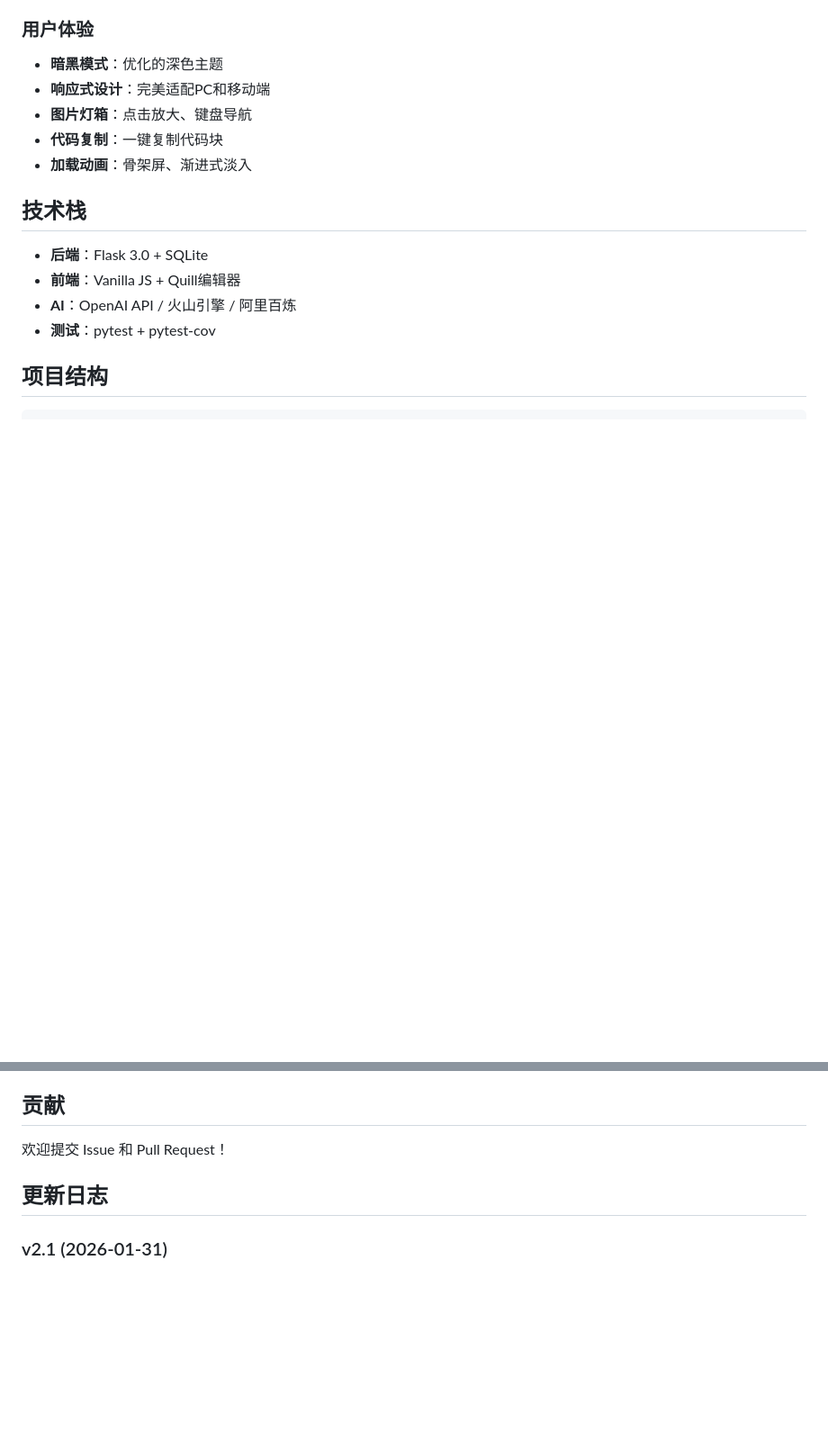
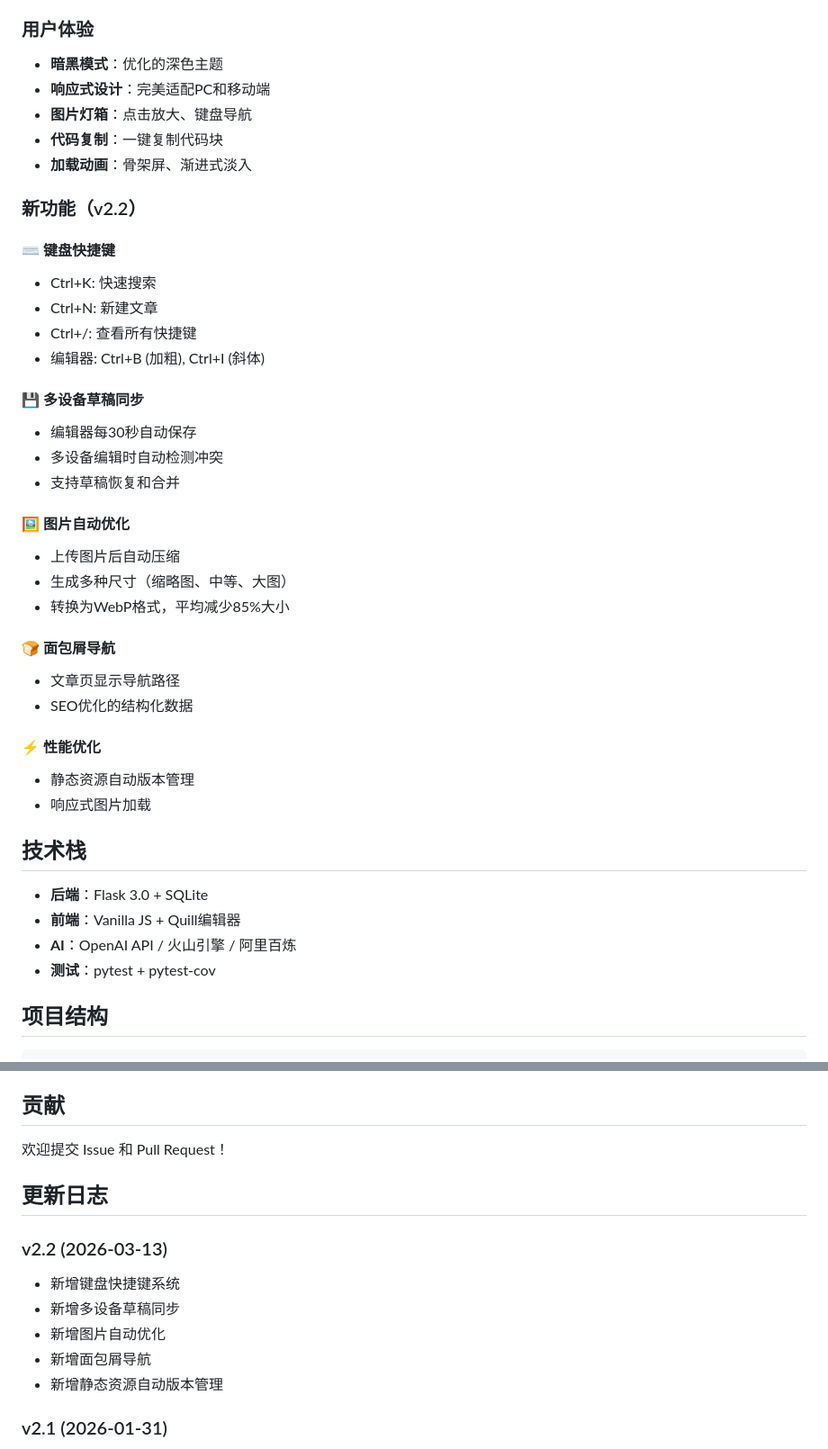
Before and after one commit to lbxxgn/my-blog, a Markdown page: README.md, 2 parts joined by grey strips. Shown at 90% size. Drawn GitHub-style; blank space fills up the shorter version.

```diff
--- a/README.md
+++ b/README.md
@@ -44,6 +44,32 @@ python backend/app.py
 - **图片灯箱**：点击放大、键盘导航
 - **代码复制**：一键复制代码块
 - **加载动画**：骨架屏、渐进式淡入
+
+### 新功能（v2.2）
+
+#### ⌨️ 键盘快捷键
+- Ctrl+K: 快速搜索
+- Ctrl+N: 新建文章
+- Ctrl+/: 查看所有快捷键
+- 编辑器: Ctrl+B (加粗), Ctrl+I (斜体)
+
+#### 💾 多设备草稿同步
+- 编辑器每30秒自动保存
+- 多设备编辑时自动检测冲突
+- 支持草稿恢复和合并
+
+#### 🖼️ 图片自动优化
+- 上传图片后自动压缩
+- 生成多种尺寸（缩略图、中等、大图）
+- 转换为WebP格式，平均减少85%大小
+
+#### 🍞 面包屑导航
+- 文章页显示导航路径
+- SEO优化的结构化数据
+
+#### ⚡ 性能优化
+- 静态资源自动版本管理
+- 响应式图片加载
 
 ## 技术栈
 
@@ -122,6 +148,13 @@ MIT License
 
 ## 更新日志
 
+### v2.2 (2026-03-13)
+- 新增键盘快捷键系统
+- 新增多设备草稿同步
+- 新增图片自动优化
+- 新增面包屑导航
+- 新增静态资源自动版本管理
+
 ### v2.1 (2026-01-31)
 - 新增知识库功能（卡片、时间线、孵化器）
 - 新增浏览器扩展（网页内容采集）
```
Also changed, not shown: docs/deployment/ux-enhancements-checklist.md (added, +75 -0 lines).
